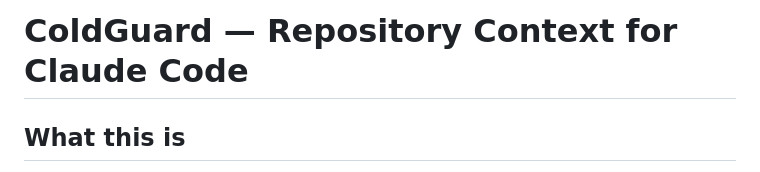
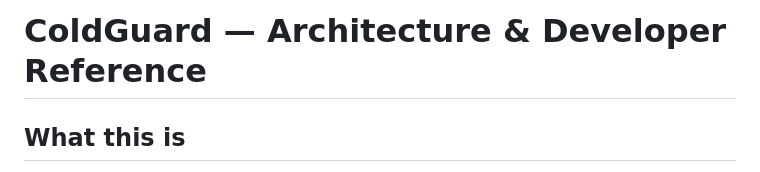
Before and after one commit to Santhosh-zeta/ColdGuard, a Markdown page: ARCHITECTURE.md, the part around the change. Rendered like a GitHub page.

```diff
--- a/CLAUDE.md
+++ b/ARCHITECTURE.md
@@ -1,4 +1,4 @@
-# ColdGuard — Repository Context for Claude Code
+# ColdGuard — Architecture & Developer Reference
 
 ## What this is
 ColdGuard is a kinetic-Bayesian vaccine potency estimation system for India's
```
Also changed, not shown: CHANGELOG.md (+1 -1 lines), CONTRIBUTING.md (+2 -2 lines).
